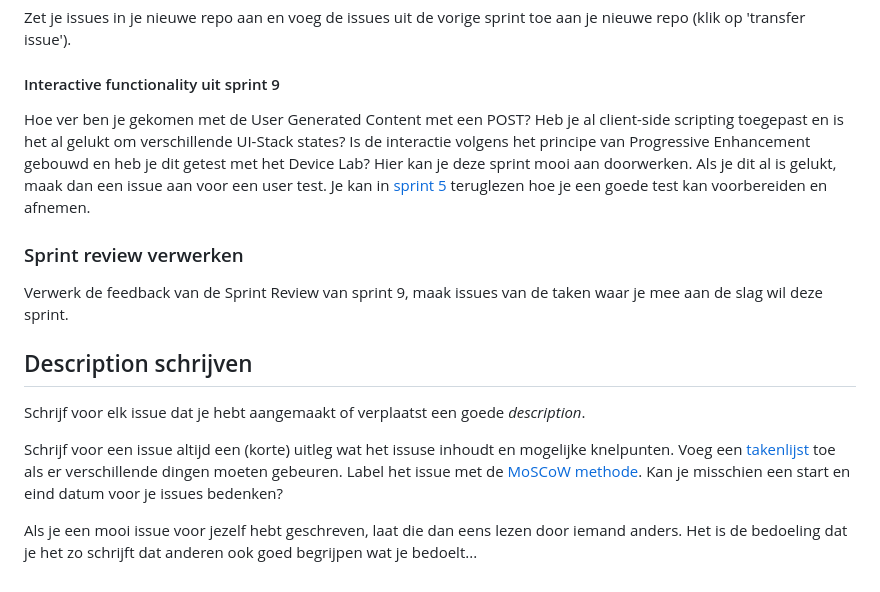
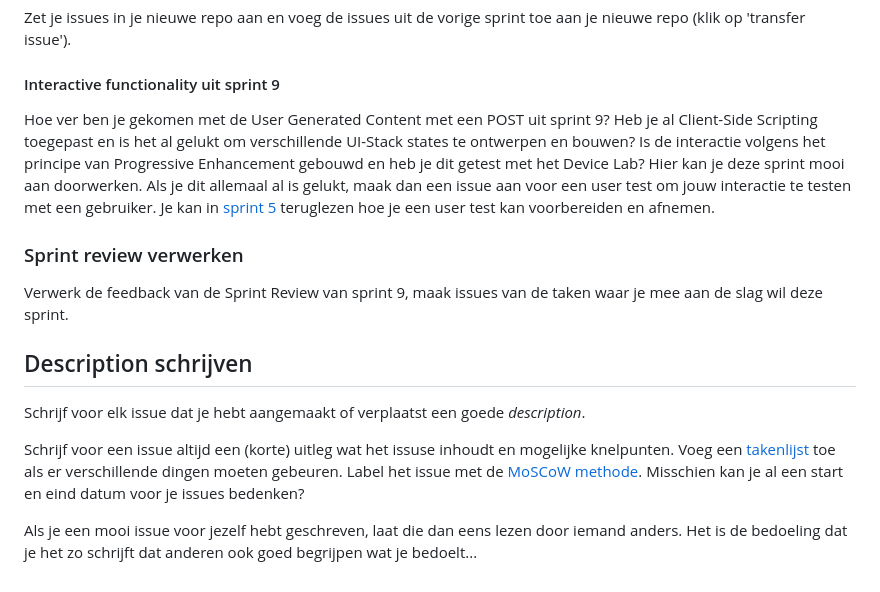
Before and after one commit to fdnd-task/enhanced-website, a Markdown page: docs/sprint-planning.md, the part around the change. Rendered like a GitHub page.

```diff
--- a/docs/sprint-planning.md
+++ b/docs/sprint-planning.md
@@ -33,8 +33,8 @@ Aanstaande woensdag zijn we uitgenodigd voor een [Meetup over toegankelijkheid](
 Zet je issues in je nieuwe repo aan en voeg de issues uit de vorige sprint toe aan je nieuwe repo (klik op 'transfer issue').
 
 #### Interactive functionality uit sprint 9
-Hoe ver ben je gekomen met de User Generated Content met een POST? Heb je al client-side scripting toegepast en is het al gelukt om verschillende UI-Stack states? Is de interactie volgens het principe van Progressive Enhancement gebouwd en heb je dit getest met het Device Lab?
-Hier kan je deze sprint mooi aan doorwerken. Als je dit al is gelukt, maak dan een issue aan voor een user test. Je kan in [sprint 5](https://github.com/fdnd-task/fix-the-flow-interactive-website/blob/main/docs/code-design-review-user-testing.md) teruglezen hoe je een goede test kan voorbereiden en afnemen.
+Hoe ver ben je gekomen met de User Generated Content met een POST uit sprint 9? Heb je al Client-Side Scripting toegepast en is het al gelukt om verschillende UI-Stack states te ontwerpen en bouwen? Is de interactie volgens het principe van Progressive Enhancement gebouwd en heb je dit getest met het Device Lab?
+Hier kan je deze sprint mooi aan doorwerken. Als je dit allemaal al is gelukt, maak dan een issue aan voor een user test om jouw interactie te testen met een gebruiker. Je kan in [sprint 5](https://github.com/fdnd-task/fix-the-flow-interactive-website/blob/main/docs/code-design-review-user-testing.md) teruglezen hoe je een user test kan voorbereiden en afnemen.
 
 ### Sprint review verwerken
 Verwerk de feedback van de Sprint Review van sprint 9, maak issues van de taken waar je mee aan de slag wil deze sprint.
@@ -43,6 +43,6 @@ Verwerk de feedback van de Sprint Review van sprint 9, maak issues van de taken
 ## Description schrijven
 Schrijf voor elk issue dat je hebt aangemaakt of verplaatst een goede _description_.
 
-Schrijf voor een issue altijd een (korte) uitleg wat het issuse inhoudt en mogelijke knelpunten. Voeg een [takenlijst](https://docs.github.com/en/get-started/writing-on-github/working-with-advanced-formatting/about-task-lists) toe als er verschillende dingen moeten gebeuren. Label het issue met de [MoSCoW methode](https://en.wikipedia.org/wiki/MoSCoW_method). Kan je misschien een start en eind datum voor je issues bedenken?
+Schrijf voor een issue altijd een (korte) uitleg wat het issuse inhoudt en mogelijke knelpunten. Voeg een [takenlijst](https://docs.github.com/en/get-started/writing-on-github/working-with-advanced-formatting/about-task-lists) toe als er verschillende dingen moeten gebeuren. Label het issue met de [MoSCoW methode](https://en.wikipedia.org/wiki/MoSCoW_method). Misschien kan je al een start en eind datum voor je issues bedenken?
 
 Als je een mooi issue voor jezelf hebt geschreven, laat die dan eens lezen door iemand anders. Het is de bedoeling dat je het zo schrijft dat anderen ook goed begrijpen wat je bedoelt...
```
